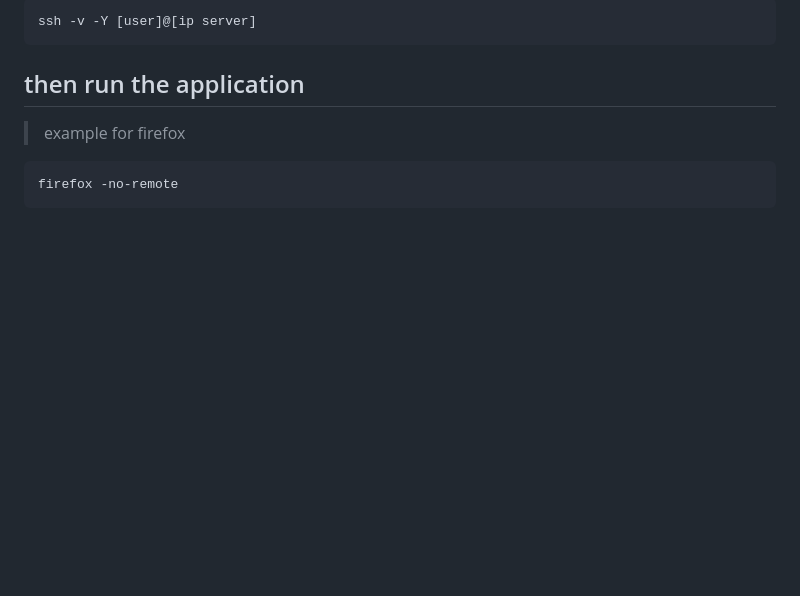
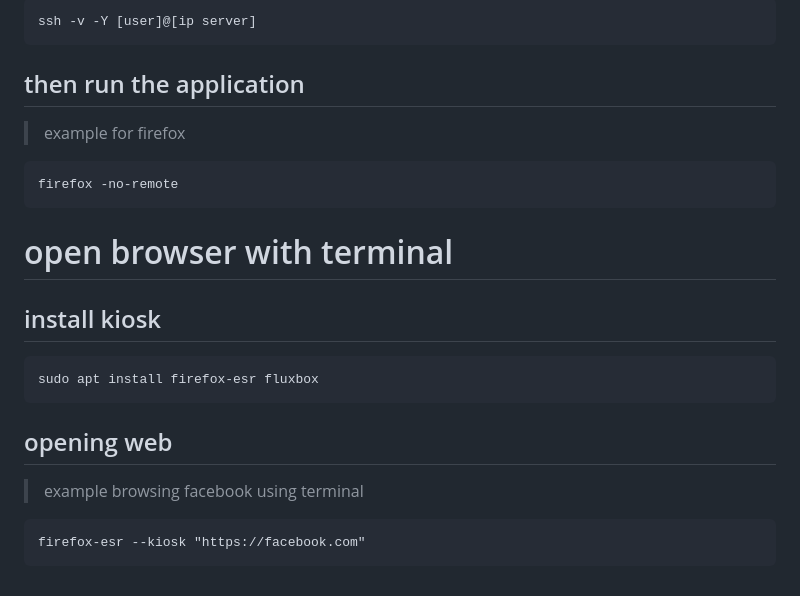
Before and after one commit to sulfar0/documentation-temp, a Markdown page: docs/armbian-stb-b860h/installation-guide.md, the part around the change. GitHub-like rendering; blank space fills up the shorter version.

````diff
--- a/docs/armbian-stb-b860h/installation-guide.md
+++ b/docs/armbian-stb-b860h/installation-guide.md
@@ -505,3 +505,17 @@ ssh -v -Y [user]@[ip server]
 ```
 firefox -no-remote
 ```
+
+# open browser with terminal
+
+## install kiosk
+
+```
+sudo apt install firefox-esr fluxbox
+```
+
+## opening web
+> example browsing facebook using terminal
+```
+firefox-esr --kiosk "https://facebook.com"
+```
````
